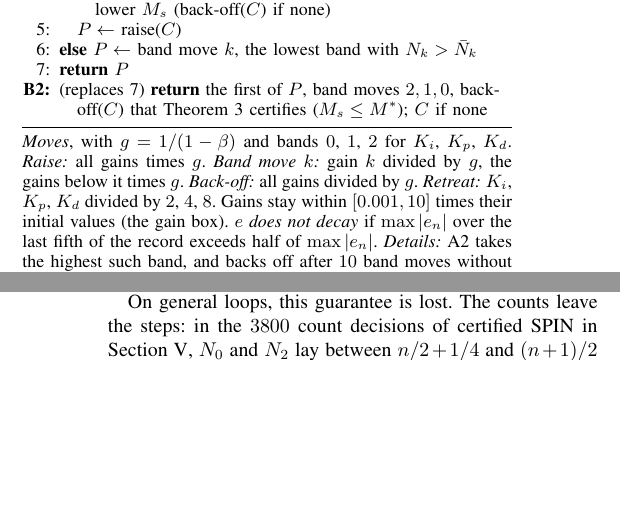
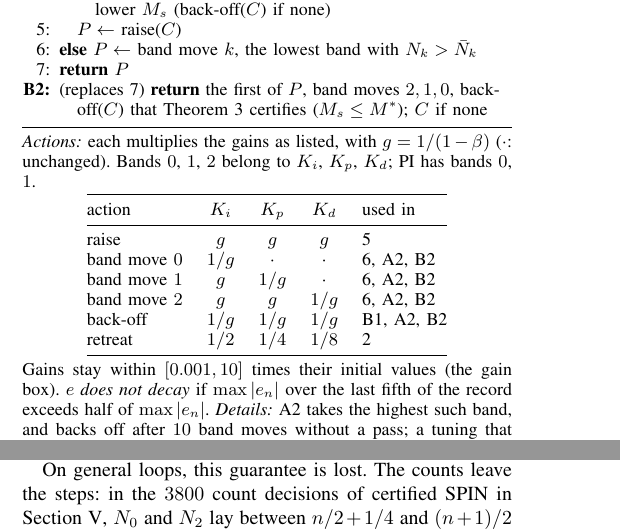
Before and after one commit to ottapav/roboPID-simulator, a LaTeX paper (docs/ECC27_certified_SPIN/spin_ecc27.tex): two parts of the columns of pages 3 and 4 of 6, joined at a grey line, cut so that both start at the same text, the shorter picture padded with empty space. Compiled offline with pdfLaTeX.

Commit message:
ECC27: table of actions in Algorithm 1
Co-Authored-By: Claude Opus 5.5 <noreply@anthropic.com>
Claude-Session: https://claude.ai/code/session_01QXoRsCQRkx6ruzkBJx8cpB

```diff
--- a/docs/ECC27_certified_SPIN/spin_ecc27.tex
+++ b/docs/ECC27_certified_SPIN/spin_ecc27.tex
@@ -414,12 +414,23 @@ moves $2,1,0$, back-off($C$) that Theorem~\ref{thm:ahead} certifies
 ($M_s\le M^*$); $C$ if none}
 \end{tabular}
 \smallskip\hrule\smallskip
-\noindent\emph{Moves}, with $g=1/(1-\beta)$ and bands $0$, $1$, $2$
-for $K_i$, $K_p$, $K_d$. \emph{Raise:} all gains times $g$. \emph{Band
-move $k$:} gain $k$ divided by $g$, the gains below it times $g$.
-\emph{Back-off:} all gains divided by $g$. \emph{Retreat:} $K_i$, $K_p$,
-$K_d$ divided by $2$, $4$, $8$. Gains stay within $[0.001,10]$ times
-their initial values (the gain box). $e$ \emph{does not decay} if
+\noindent\emph{Actions:} each multiplies the gains as listed, with
+$g=1/(1-\beta)$ ($\cdot$: unchanged). Bands $0$, $1$, $2$ belong to
+$K_i$, $K_p$, $K_d$; PI has bands $0$, $1$.\par\smallskip
+\centerline{\begin{tabular}{@{}lcccl@{}}
+\toprule
+action & $K_i$ & $K_p$ & $K_d$ & used in\\
+\midrule
+raise & $g$ & $g$ & $g$ & 5\\
+band move $0$ & $1/g$ & $\cdot$ & $\cdot$ & 6, A2, B2\\
+band move $1$ & $g$ & $1/g$ & $\cdot$ & 6, A2, B2\\
+band move $2$ & $g$ & $g$ & $1/g$ & 6, A2, B2\\
+back-off & $1/g$ & $1/g$ & $1/g$ & B1, A2, B2\\
+retreat & $1/2$ & $1/4$ & $1/8$ & 2\\
+\bottomrule
+\end{tabular}}\smallskip
+\noindent Gains stay within $[0.001,10]$ times their initial values (the
+gain box). $e$ \emph{does not decay} if
 $\max|e_n|$ over the last fifth of the record exceeds half of
 $\max|e_n|$. \emph{Details:} A2 takes the highest such band, and backs
 off after $10$ band moves without a pass; a tuning that failed B1 is
```
Also changed, not shown: docs/ECC27_certified_SPIN/spin_ecc27.pdf.
